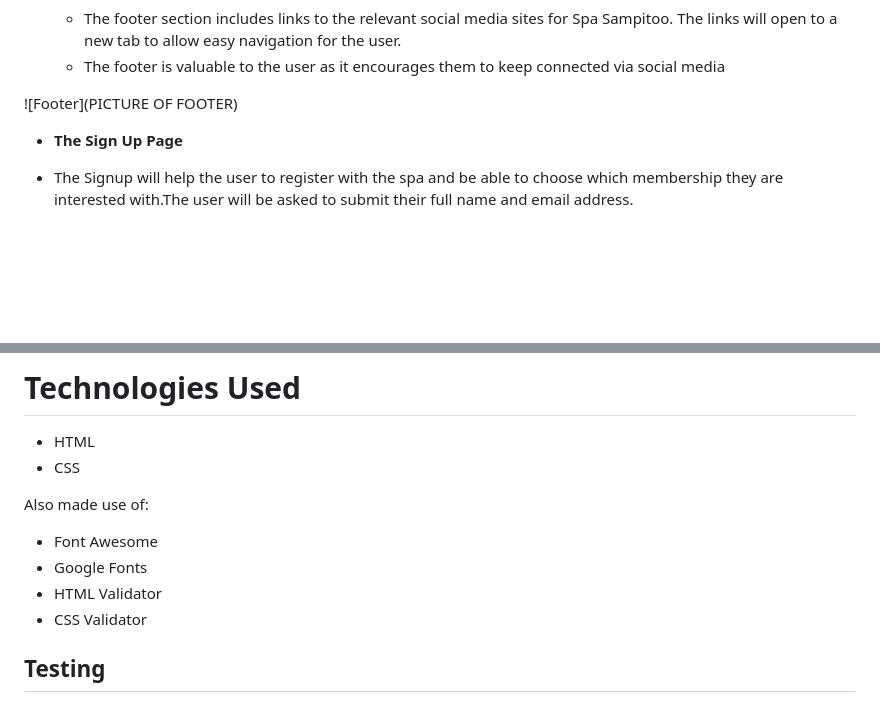
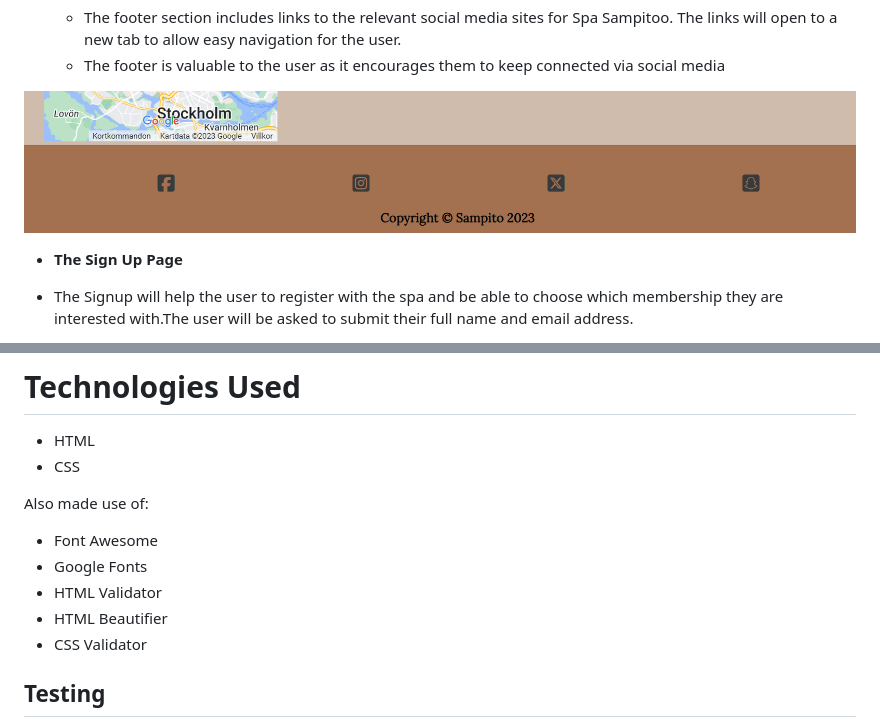
Before and after one commit to Sammy92dec/sampito, a Markdown page: README.md, 2 parts joined by grey strips. Rendered like a GitHub page; pictures changed too: assets/images/footimg.png (added); blank space fills up the shorter version.

```diff
--- a/README.md
+++ b/README.md
@@ -98,7 +99,7 @@ The website is comprised of 3 pages which are extended from a base template.
   - The footer section includes links to the relevant social media sites for Spa Sampitoo. The links will open to a new tab to allow easy navigation for the user.
   - The footer is valuable to the user as it encourages them to keep connected via social media
 
-![Footer](PICTURE OF FOOTER)
+![Footer](assets/images/footimg.png)
 
 - __The Sign Up Page__
 
@@ -119,6 +120,7 @@ Also made use of:
 - Font Awesome
 - Google Fonts
 - HTML Validator
+- HTML Beautifier
 - CSS Validator
 
 
```
Also changed, not shown: other parts of README.md (+9 -8 lines), assets/images/alt.png (added), assets/images/nav.png (added), assets/images/offer.png (added), 1 other file.
